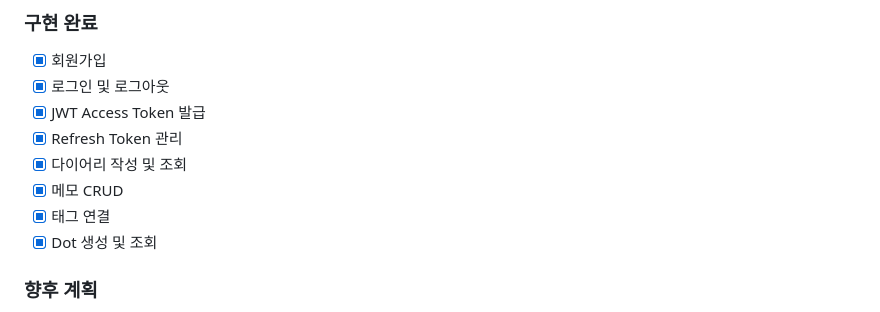
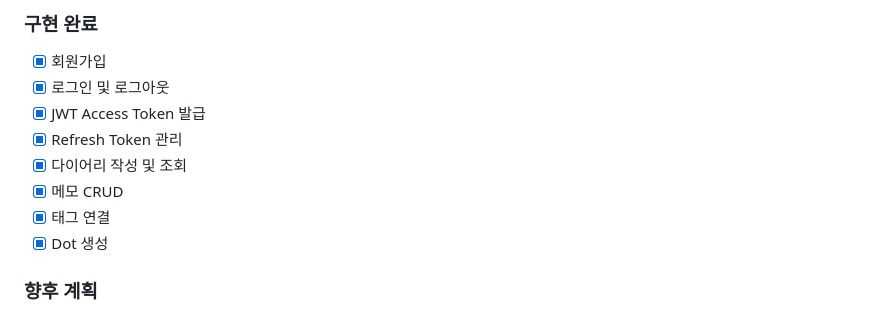
Before and after one commit to mj-herb/myTagDiary, a Markdown page: README.md, the part around the change. Drawn GitHub-style.

```diff
--- a/README.md
+++ b/README.md
@@ -138,7 +138,7 @@ PostgreSQL 저장
 - [x] 다이어리 작성 및 조회
 - [x] 메모 CRUD
 - [x] 태그 연결
-- [x] Dot 생성 및 조회
+- [x] Dot 생성
 
 ### 향후 계획
 
```
